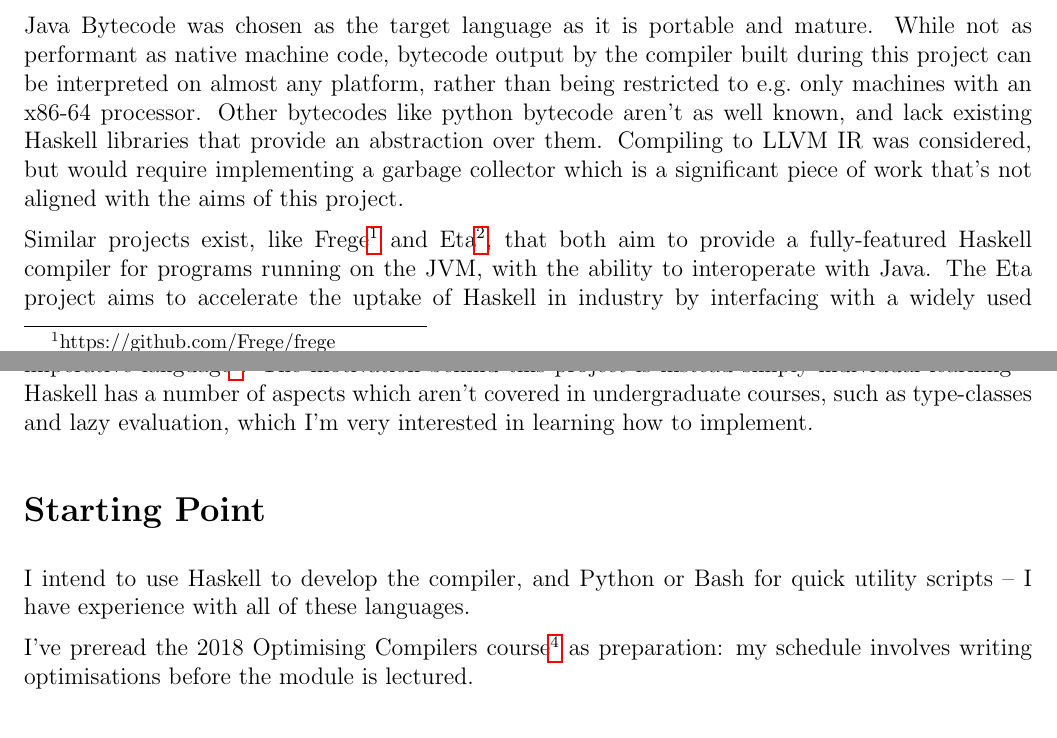
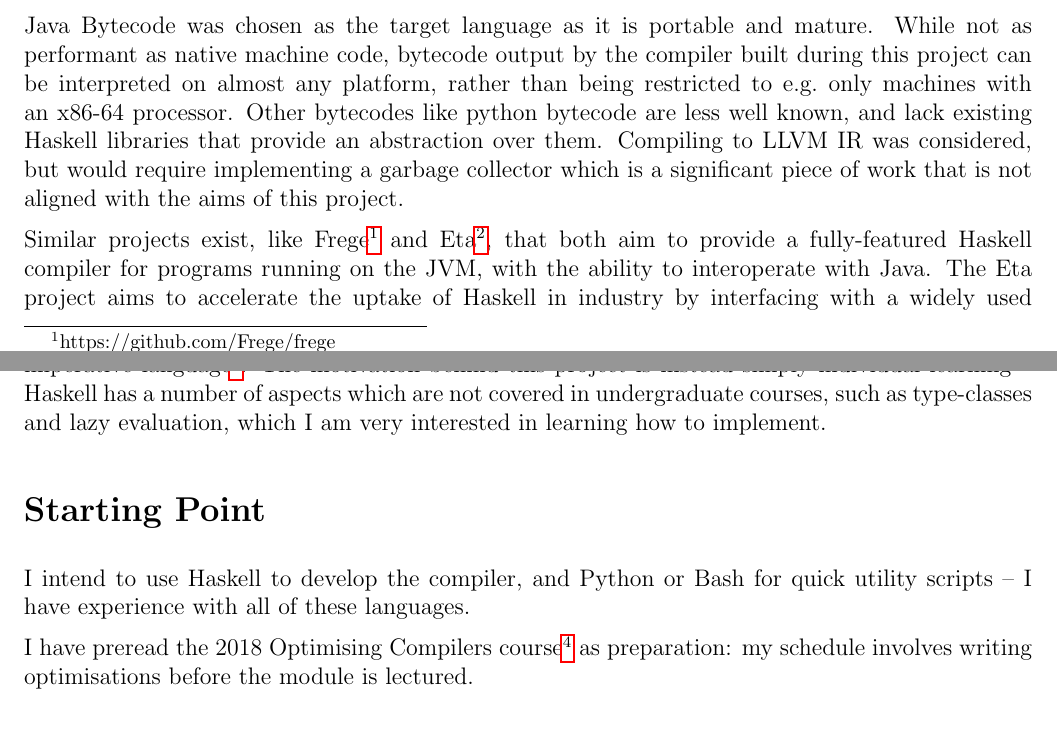
Before and after one commit to hnefatl/dissertation-proposal, a LaTeX document (proposal.tex): two parts of pages 1 and 2 of 6, joined at a grey line, cut so that both start at the same text. Compiled offline with pdfLaTeX.

Commit message:
Removed reminder comments and various contractions

```diff
--- a/proposal.tex
+++ b/proposal.tex
@@ -61,19 +54,19 @@ which makes it easier to avoid bugs.
 
 Java Bytecode was chosen as the target language as it is portable and mature. While not as performant as native machine
 code, bytecode output by the compiler built during this project can be interpreted on almost any platform, rather than
-being restricted to e.g.\ only machines with an x86-64 processor. Other bytecodes like python bytecode aren't as
-well known, and lack existing Haskell libraries that provide an abstraction over them. Compiling to LLVM IR was
-considered, but would require implementing a garbage collector which is a significant piece of work that's not aligned
-with the aims of this project.
+being restricted to e.g.\ only machines with an x86-64 processor. Other bytecodes like python bytecode are less well
+known, and lack existing Haskell libraries that provide an abstraction over them. Compiling to LLVM IR was considered,
+but would require implementing a garbage collector which is a significant piece of work that is not aligned with the
+aims of this project.
 
 Similar projects exist, like Frege\footnote{https://github.com/Frege/frege} and Eta\footnote{https://eta-lang.org/},
 that both aim to provide a fully-featured Haskell compiler for programs running on the JVM, with the ability to
 interoperate with Java. The Eta project aims to accelerate the uptake of Haskell in industry by interfacing with a
 widely used imperative
 language\footnote{https://eta-lang.org/docs/user-guides/eta-user-guide/introduction/what-is-eta\#motivation}. The
-motivation behind this project is instead simply individual learning -- Haskell has a number of aspects which aren't
-covered in undergraduate courses, such as type-classes and lazy evaluation, which I'm very interested in learning how to
-implement.
+motivation behind this project is instead simply individual learning -- Haskell has a number of aspects which are not
+covered in undergraduate courses, such as type-classes and lazy evaluation, which I am very interested in learning how
+to implement.
 
 
 \section*{Starting Point}
@@ -81,7 +74,7 @@ implement.
 I intend to use Haskell to develop the compiler, and Python or Bash for quick utility scripts -- I have experience with
 all of these languages.
 
-I've preread the 2018 Optimising Compilers course\footnote{https://www.cl.cam.ac.uk/teaching/1718/OptComp/} as
+I have preread the 2018 Optimising Compilers course\footnote{https://www.cl.cam.ac.uk/teaching/1718/OptComp/} as
 preparation: my schedule involves writing optimisations before the module is lectured.
 
 
```
Also changed, not shown: proposal.pdf, proposal.tex (9 more changed lines).
